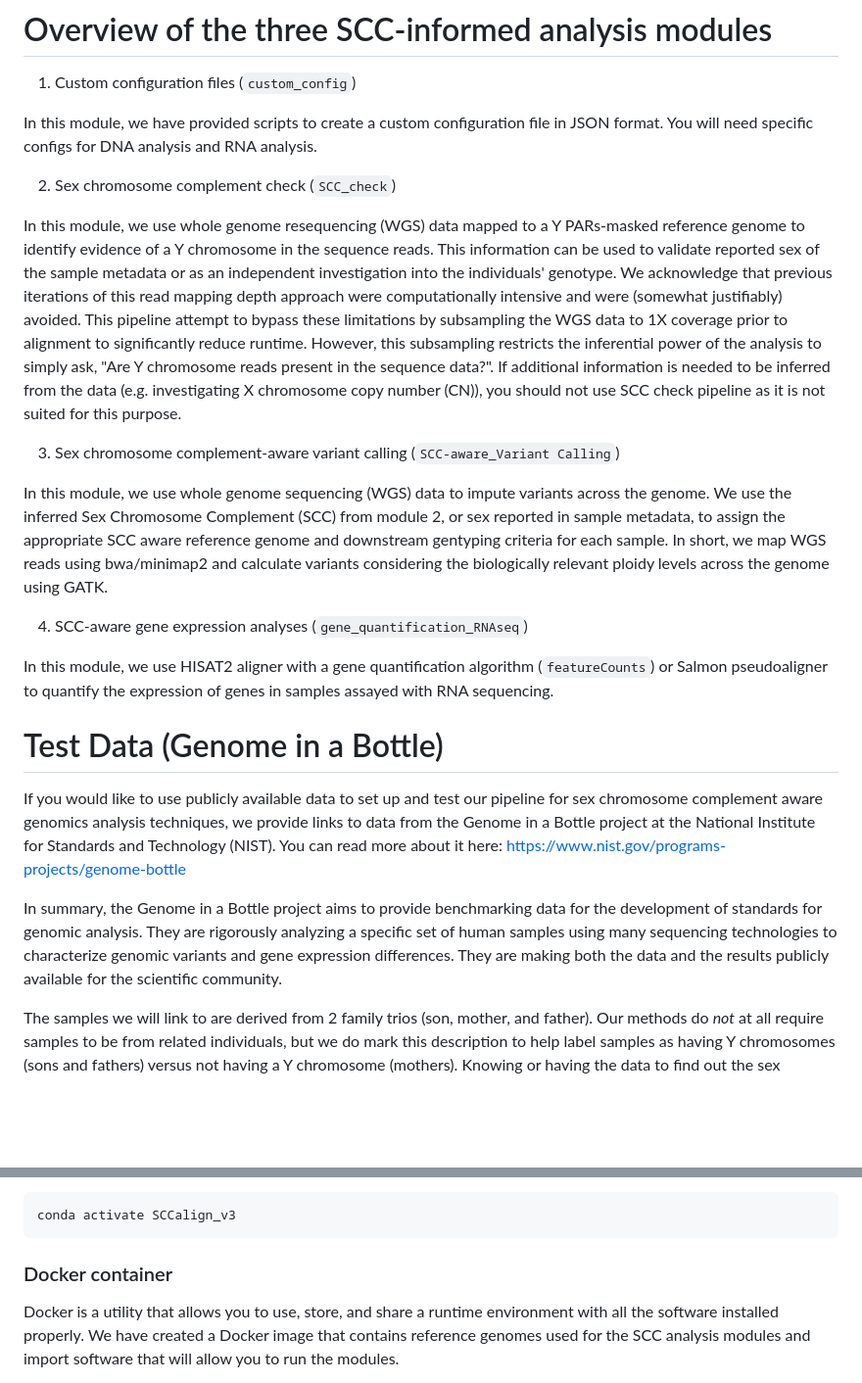
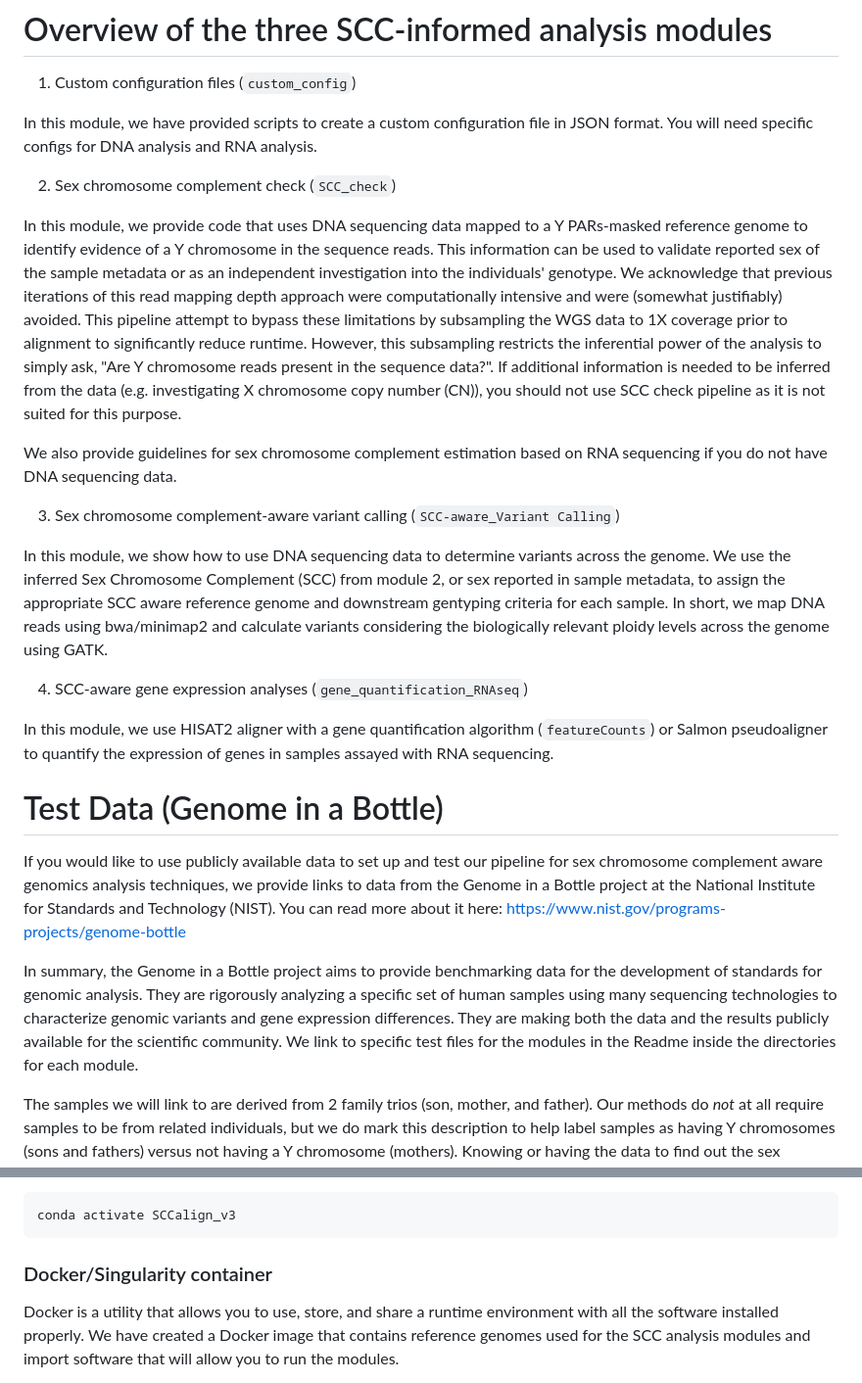
Before and after one commit to SexChrLab/SCC-alignment, a Markdown page: README.md, 2 parts joined by grey strips. Shown at 98% size. GitHub-like rendering; blank space fills up the shorter version.

````diff
--- a/README.md
+++ b/README.md
@@ -23,11 +23,13 @@ In this module, we have provided scripts to create a custom configuration file i
 
 2. Sex chromosome complement check (`SCC_check`)
 
-In this module, we use whole genome resequencing (WGS) data mapped to a Y PARs-masked reference genome to identify evidence of a Y chromosome in the sequence reads. This information can be used to validate reported sex of the sample metadata or as an independent investigation into the individuals' genotype. We acknowledge that previous iterations of this read mapping depth approach were computationally intensive and were (somewhat justifiably) avoided. This pipeline attempt to bypass these limitations by subsampling the WGS data to 1X coverage prior to alignment to significantly reduce runtime. However, this subsampling restricts the inferential power of the analysis to simply ask, "Are Y chromosome reads present in the sequence data?". If additional information is needed to be inferred from the data (e.g. investigating X chromosome copy number (CN)), you should not use SCC check pipeline as it is not suited for this purpose.
+In this module, we provide code that uses DNA sequencing data mapped to a Y PARs-masked reference genome to identify evidence of a Y chromosome in the sequence reads. This information can be used to validate reported sex of the sample metadata or as an independent investigation into the individuals' genotype. We acknowledge that previous iterations of this read mapping depth approach were computationally intensive and were (somewhat justifiably) avoided. This pipeline attempt to bypass these limitations by subsampling the WGS data to 1X coverage prior to alignment to significantly reduce runtime. However, this subsampling restricts the inferential power of the analysis to simply ask, "Are Y chromosome reads present in the sequence data?". If additional information is needed to be inferred from the data (e.g. investigating X chromosome copy number (CN)), you should not use SCC check pipeline as it is not suited for this purpose.
+
+We also provide guidelines for sex chromosome complement estimation based on RNA sequencing if you do not have DNA sequencing data.
 
 3. Sex chromosome complement-aware variant calling (`SCC-aware_Variant Calling`)
 
-In this module, we use whole genome sequencing (WGS) data to impute variants across the genome. We use the inferred Sex Chromosome Complement (SCC) from module 2, or sex reported in sample metadata, to assign the appropriate SCC aware reference genome and downstream gentyping criteria for each sample. In short, we map WGS reads using bwa/minimap2 and calculate variants considering the biologically relevant ploidy levels across the genome using GATK.
+In this module, we show how to use DNA sequencing data to determine variants across the genome. We use the inferred Sex Chromosome Complement (SCC) from module 2, or sex reported in sample metadata, to assign the appropriate SCC aware reference genome and downstream gentyping criteria for each sample. In short, we map DNA reads using bwa/minimap2 and calculate variants considering the biologically relevant ploidy levels across the genome using GATK.
 
 4. SCC-aware gene expression analyses (`gene_quantification_RNAseq`)
 
@@ -38,7 +40,7 @@ In this module, we use HISAT2 aligner with a gene quantification algorithm (`fea
 If you would like to use publicly available data to set up and test our pipeline for sex chromosome complement aware genomics analysis techniques, we provide links to data from the Genome in a Bottle project at the National Institute for Standards and Technology (NIST).  You can read more about it here:
 https://www.nist.gov/programs-projects/genome-bottle
 
-In summary, the Genome in a Bottle project aims to provide benchmarking data for the development of standards for genomic analysis. They are rigorously analyzing a specific set of human samples using many sequencing technologies to characterize genomic variants and gene expression differences.  They are making both the data and the results publicly available for the scientific community.
+In summary, the Genome in a Bottle project aims to provide benchmarking data for the development of standards for genomic analysis. They are rigorously analyzing a specific set of human samples using many sequencing technologies to characterize genomic variants and gene expression differences.  They are making both the data and the results publicly available for the scientific community.  We link to specific test files for the modules in the Readme inside the directories for each module.
 
 The samples we will link to are derived from 2 family trios (son, mother, and father).  Our methods do *not* at all require samples to be from related individuals, but we do mark this description to help label samples as having Y chromosomes (sons and fathers) versus not having a Y chromosome (mothers).  Knowing or having the data to find out the sex chromosome complement genotype is essential to running our pipelines.
 
@@ -80,7 +82,7 @@ Once the environment has been created, you can activate it and use all the softw
 conda activate SCCalign_v3
 ```
 
-### Docker container
+### Docker/Singularity container
 
 Docker is a utility that allows you to use, store, and share a runtime environment with all the software installed properly. We have created a Docker image that contains reference genomes used for the SCC analysis modules and import software that will allow you to run the modules.
 
````
Also changed, not shown: other parts of README.md (+3 -3 lines).
